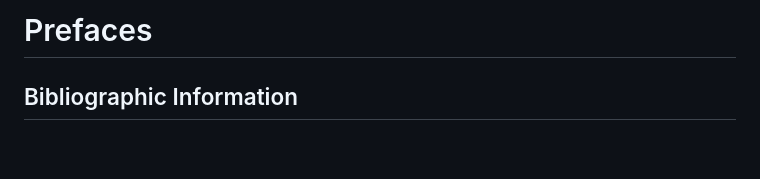
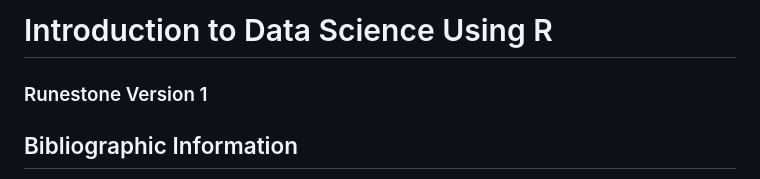
Before and after one commit to logananglin98/intro2datasci, a Markdown page: README.md, the part around the change. GitHub-like rendering; blank space fills up the shorter version.

Commit message:
Added book title.

```diff
--- a/README.md
+++ b/README.md
@@ -1,4 +1,6 @@
-# Prefaces
+# Introduction to Data Science Using R
+
+### Runestone Version 1
 
 ## Bibliographic Information
 
```
